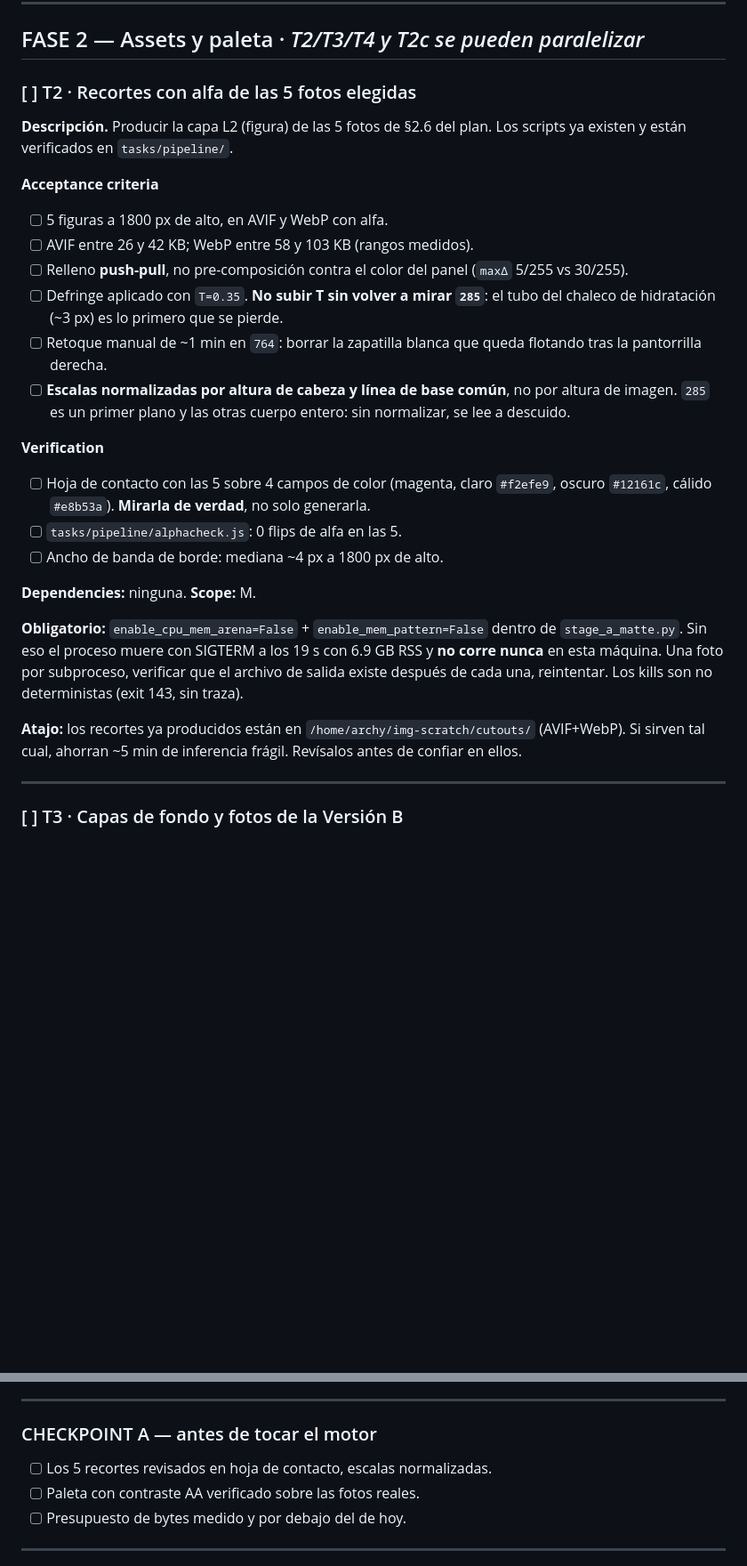
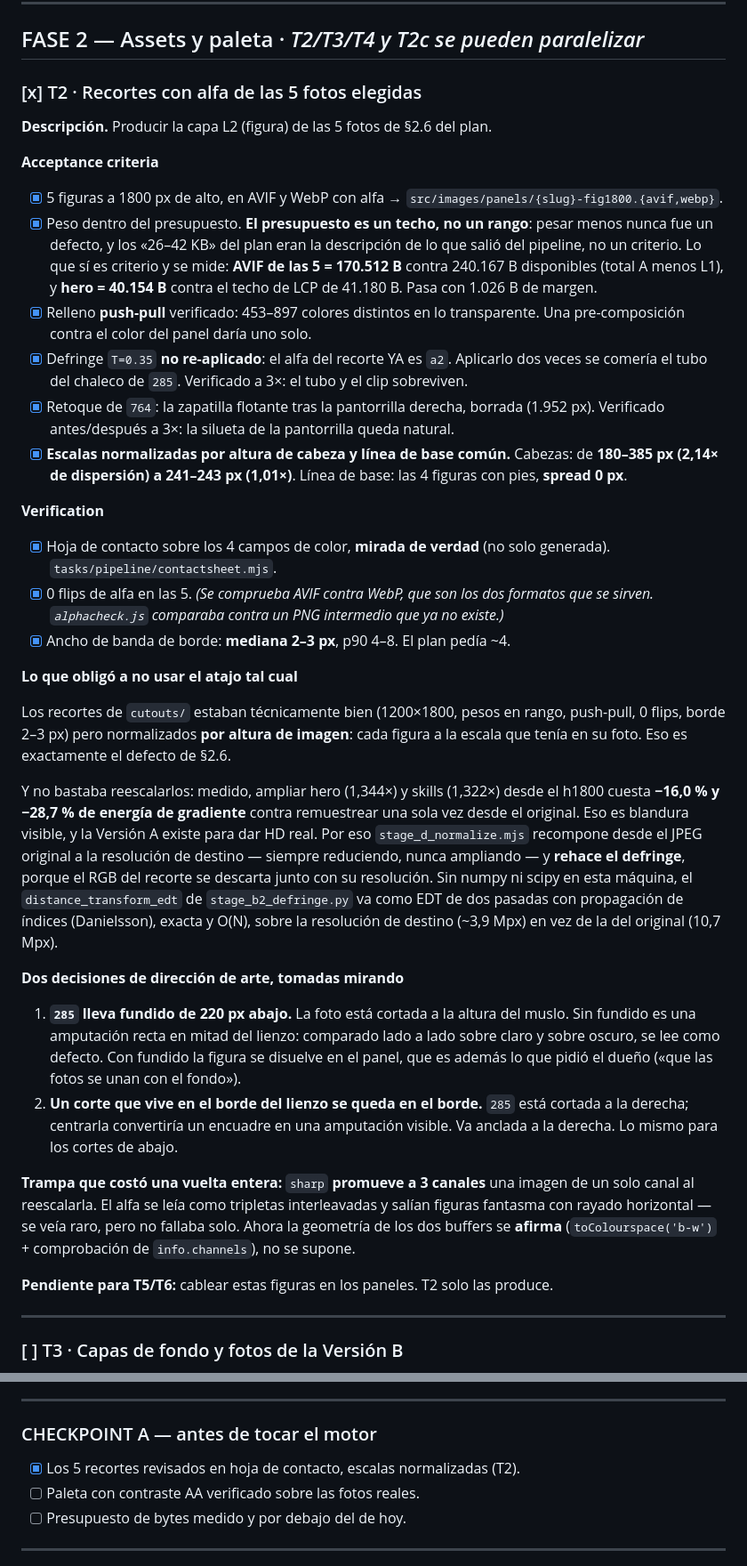
Before and after one commit to jeisonxm/jeisonxm.github.io, a Markdown page: tasks/todo.md, 2 parts joined by grey strips. Shown at 89% size. GitHub-like rendering; blank space fills up the shorter version.

Commit message:
plan: T2 hecho, y el presupuesto de figura corregido a techo
Marca T2 con los números medidos y corrige §2.7: los "26-42 KB" eran la
descripción de lo que salió del pipeline, no un criterio de aceptación. Pesar
menos nunca fue un defecto. Lo que sí es criterio son los dos techos, y ahora
están escritos con lo que de verdad pesan las figuras normalizadas.

Queda anotado para T5/T6 que estas figuras solo están producidas, no cableadas.

Co-Authored-By: Claude Opus 5 (1M context) <noreply@anthropic.com>
Claude-Session: https://claude.ai/code/session_014RBYga5FBytX74jPWp92sc

```diff
--- a/tasks/todo.md
+++ b/tasks/todo.md
@@ -116,37 +116,66 @@ positivo → `PLAYWRIGHT_SKIP_VALIDATE_HOST_REQUIREMENTS=1`. Paquetes de Ubuntu
 
 ## FASE 2 — Assets y paleta · *T2/T3/T4 y T2c se pueden paralelizar*
 
-### [ ] T2 · Recortes con alfa de las 5 fotos elegidas
+### [x] T2 · Recortes con alfa de las 5 fotos elegidas
 
-**Descripción.** Producir la capa L2 (figura) de las 5 fotos de §2.6 del plan. Los scripts ya
-existen y están verificados en `tasks/pipeline/`.
+**Descripción.** Producir la capa L2 (figura) de las 5 fotos de §2.6 del plan.
 
 **Acceptance criteria**
-- [ ] 5 figuras a 1800 px de alto, en AVIF y WebP con alfa.
-- [ ] AVIF entre 26 y 42 KB; WebP entre 58 y 103 KB (rangos medidos).
-- [ ] Relleno **push-pull**, no pre-composición contra el color del panel (`maxΔ` 5/255 vs 30/255).
-- [ ] Defringe aplicado con `T=0.35`. **No subir T sin volver a mirar `285`**: el tubo del
-      chaleco de hidratación (~3 px) es lo primero que se pierde.
-- [ ] Retoque manual de ~1 min en `764`: borrar la zapatilla blanca que queda flotando tras
-      la pantorrilla derecha.
-- [ ] **Escalas normalizadas por altura de cabeza y línea de base común**, no por altura de
-      imagen. `285` es un primer plano y las otras cuerpo entero: sin normalizar, se lee a descuido.
+- [x] 5 figuras a 1800 px de alto, en AVIF y WebP con alfa → `src/images/panels/{slug}-fig1800.{avif,webp}`.
+- [x] Peso dentro del presupuesto. **El presupuesto es un techo, no un rango**: pesar menos
+      nunca fue un defecto, y los «26–42 KB» del plan eran la descripción de lo que salió del
+      pipeline, no un criterio. Lo que sí es criterio y se mide:
+      **AVIF de las 5 = 170.512 B** contra 240.167 B disponibles (total A menos L1), y
+      **hero = 40.154 B** contra el techo de LCP de 41.180 B. Pasa con 1.026 B de margen.
+- [x] Relleno **push-pull** verificado: 453–897 colores distintos en lo transparente. Una
+      pre-composición contra el color del panel daría uno solo.
+- [x] Defringe `T=0.35` **no re-aplicado**: el alfa del recorte YA es `a2`. Aplicarlo dos veces
+      se comería el tubo del chaleco de `285`. Verificado a 3×: el tubo y el clip sobreviven.
+- [x] Retoque de `764`: la zapatilla flotante tras la pantorrilla derecha, borrada (1.952 px).
+      Verificado antes/después a 3×: la silueta de la pantorrilla queda natural.
+- [x] **Escalas normalizadas por altura de cabeza y línea de base común.**
+      Cabezas: de **180–385 px (2,14× de dispersión) a 241–243 px (1,01×)**.
+      Línea de base: las 4 figuras con pies, **spread 0 px**.
 
 **Verification**
-- [ ] Hoja de contacto con las 5 sobre 4 campos de color (magenta, claro `#f2efe9`, oscuro
-      `#12161c`, cálido `#e8b53a`). **Mirarla de verdad**, no solo generarla.
-- [ ] `tasks/pipeline/alphacheck.js`: 0 flips de alfa en las 5.
-- [ ] Ancho de banda de borde: mediana ~4 px a 1800 px de alto.
+- [x] Hoja de contacto sobre los 4 campos de color, **mirada de verdad** (no solo generada).
+      `tasks/pipeline/contactsheet.mjs`.
+- [x] 0 flips de alfa en las 5. *(Se comprueba AVIF contra WebP, que son los dos formatos que
+      se sirven. `alphacheck.js` comparaba contra un PNG intermedio que ya no existe.)*
+- [x] Ancho de banda de borde: **mediana 2–3 px**, p90 4–8. El plan pedía ~4.
 
-**Dependencies:** ninguna. **Scope:** M.
+**Lo que obligó a no usar el atajo tal cual**
 
-**Obligatorio:** `enable_cpu_mem_arena=False` + `enable_mem_pattern=False` dentro de
-`stage_a_matte.py`. Sin eso el proceso muere con SIGTERM a los 19 s con 6.9 GB RSS y **no corre
-nunca** en esta máquina. Una foto por subproceso, verificar que el archivo de salida existe
-después de cada una, reintentar. Los kills son no deterministas (exit 143, sin traza).
+Los recortes de `cutouts/` estaban técnicamente bien (1200×1800, pesos en rango, push-pull,
+0 flips, borde 2–3 px) pero normalizados **por altura de imagen**: cada figura a la escala que
+tenía en su foto. Eso es exactamente el defecto de §2.6.
 
-**Atajo:** los recortes ya producidos están en `/home/archy/img-scratch/cutouts/` (AVIF+WebP).
-Si sirven tal cual, ahorran ~5 min de inferencia frágil. Revísalos antes de confiar en ellos.
+Y no bastaba reescalarlos: medido, ampliar hero (1,344×) y skills (1,322×) desde el h1800
+cuesta **−16,0 % y −28,7 % de energía de gradiente** contra remuestrear una sola vez desde el
+original. Eso es blandura visible, y la Versión A existe para dar HD real. Por eso
+`stage_d_normalize.mjs` recompone desde el JPEG original a la resolución de destino — siempre
+reduciendo, nunca ampliando — y **rehace el defringe**, porque el RGB del recorte se descarta
+junto con su resolución. Sin numpy ni scipy en esta máquina, el
+`distance_transform_edt` de `stage_b2_defringe.py` va como EDT de dos pasadas con propagación
+de índices (Danielsson), exacta y O(N), sobre la resolución de destino (~3,9 Mpx) en vez de la
+del original (10,7 Mpx).
+
+**Dos decisiones de dirección de arte, tomadas mirando**
+
+1. **`285` lleva fundido de 220 px abajo.** La foto está cortada a la altura del muslo. Sin
+   fundido es una amputación recta en mitad del lienzo: comparado lado a lado sobre claro y
+   sobre oscuro, se lee como defecto. Con fundido la figura se disuelve en el panel, que es
+   además lo que pidió el dueño («que las fotos se unan con el fondo»).
+2. **Un corte que vive en el borde del lienzo se queda en el borde.** `285` está cortada a la
+   derecha; centrarla convertiría un encuadre en una amputación visible. Va anclada a la
+   derecha. Lo mismo para los cortes de abajo.
+
+**Trampa que costó una vuelta entera:** `sharp` **promueve a 3 canales** una imagen de un solo
+canal al reescalarla. El alfa se leía como tripletas interleavadas y salían figuras fantasma
+con rayado horizontal — se veía raro, pero no fallaba solo. Ahora la geometría de los dos
+buffers se **afirma** (`toColourspace('b-w')` + comprobación de `info.channels`), no se supone.
+
+**Pendiente para T5/T6:** cablear estas figuras en los paneles. T2 solo las produce.
 
 ---
 
@@ -210,7 +239,7 @@ más de 5 archivos por paso.
 ---
 
 ### CHECKPOINT A — antes de tocar el motor
-- [ ] Los 5 recortes revisados en hoja de contacto, escalas normalizadas.
+- [x] Los 5 recortes revisados en hoja de contacto, escalas normalizadas (T2).
 - [ ] Paleta con contraste AA verificado sobre las fotos reales.
 - [ ] Presupuesto de bytes medido y por debajo del de hoy.
 
```
Also changed, not shown: tasks/plan.md (+6 -1 lines).
